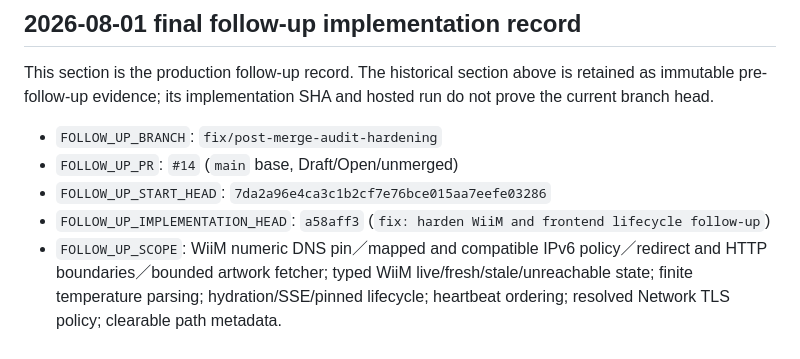
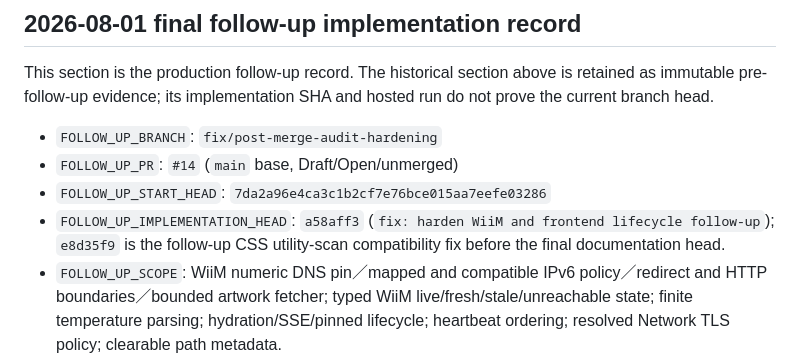
Before and after one commit to steven87090799/unifi-smarthub, a Markdown page: docs/reports/POST_MERGE_AUDIT_HARDENING.md, the part around the change. Rendered like a GitHub page.

Commit message:
docs: clarify final source-head evidence

```diff
--- a/docs/reports/POST_MERGE_AUDIT_HARDENING.md
+++ b/docs/reports/POST_MERGE_AUDIT_HARDENING.md
@@ -64,7 +64,7 @@ hosted run do not prove the current branch head.
 - `FOLLOW_UP_BRANCH`: `fix/post-merge-audit-hardening`
 - `FOLLOW_UP_PR`: `#14` (`main` base, Draft/Open/unmerged)
 - `FOLLOW_UP_START_HEAD`: `7da2a96e4ca3c1b2cf7e76bce015aa7eefe03286`
-- `FOLLOW_UP_IMPLEMENTATION_HEAD`: `a58aff3` (`fix: harden WiiM and frontend lifecycle follow-up`)
+- `FOLLOW_UP_IMPLEMENTATION_HEAD`: `a58aff3` (`fix: harden WiiM and frontend lifecycle follow-up`); `e8d35f9` is the follow-up CSS utility-scan compatibility fix before the final documentation head.
 - `FOLLOW_UP_SCOPE`: WiiM numeric DNS pin／mapped and compatible IPv6 policy／redirect and HTTP boundaries／bounded artwork fetcher; typed WiiM live/fresh/stale/unreachable state; finite temperature parsing; hydration/SSE/pinned lifecycle; heartbeat ordering; resolved Network TLS policy; clearable path metadata.
 - `FOLLOW_UP_BEHAVIOR_TESTS`: `test/frontend-lifecycle.test.js` exercises pending hydration, common-job scheduling, partial retry, generation-scoped resources, and observer teardown; `test/wiim-art-proxy.test.js` includes a real local pinned socket request.
 - `FOLLOW_UP_TARGETED_VALIDATION`: PASS for syntax, `git diff --check`, frontend lifecycle/WiiM/artwork/heartbeat/query/TLS/write-route targeted suites; production and mock route contracts both passed. Full release gates are recorded only after the final documentation commit.
```
